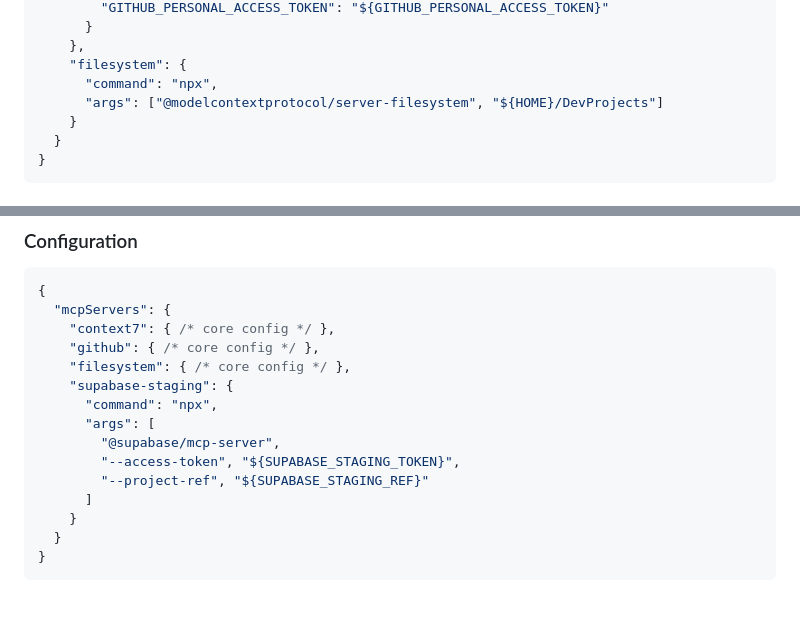
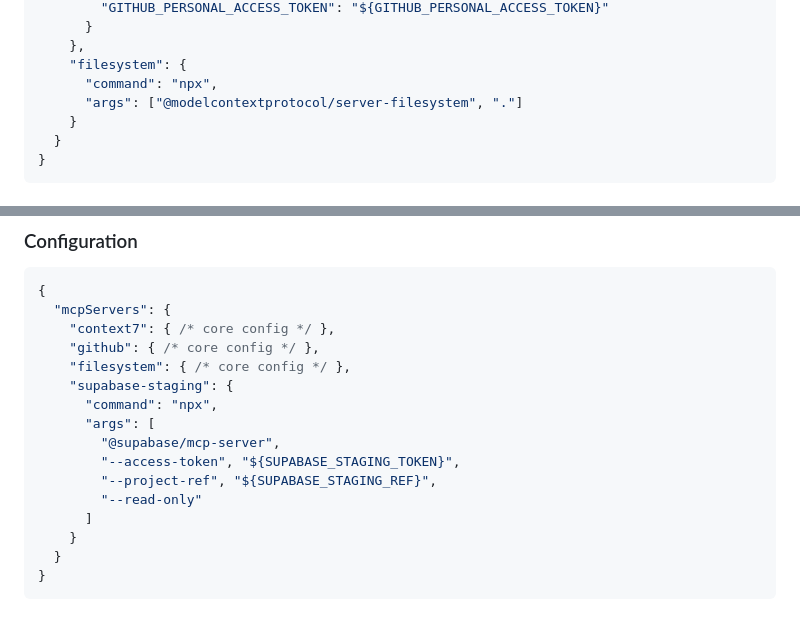
Before and after one commit to TheWayWithin/aisearchmastery, a Markdown page: Docs/MCP-PROFILES.md, 2 parts joined by grey strips. Rendered like a GitHub page.

Commit message:
fix(mcp): scope credentials to least privilege (fleet sweep, T-509)
Co-Authored-By: Claude Opus 5 (1M context) <noreply@anthropic.com>
Claude-Session: https://claude.ai/code/session_01TVfRix42LpreR9WfQ9HVHe

```diff
--- a/Docs/MCP-PROFILES.md
+++ b/Docs/MCP-PROFILES.md
@@ -55,7 +55,7 @@ AGENT-11 provides 7 specialized MCP profiles optimized for different development
     },
     "filesystem": {
       "command": "npx",
-      "args": ["@modelcontextprotocol/server-filesystem", "${HOME}/DevProjects"]
+      "args": ["@modelcontextprotocol/server-filesystem", "."]
     }
   }
 }
@@ -249,7 +249,8 @@ ln -sf .mcp-profiles/testing.json .mcp.json
       "args": [
         "@supabase/mcp-server",
         "--access-token", "${SUPABASE_STAGING_TOKEN}",
-        "--project-ref", "${SUPABASE_STAGING_REF}"
+        "--project-ref", "${SUPABASE_STAGING_REF}",
+        "--read-only"
       ]
     }
   }
```
